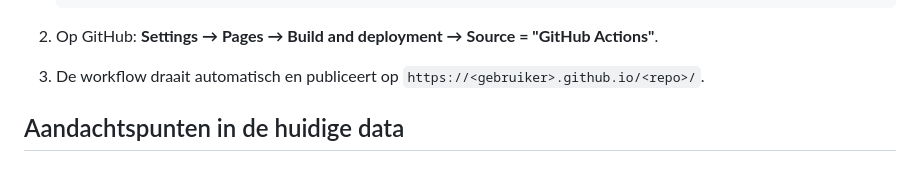
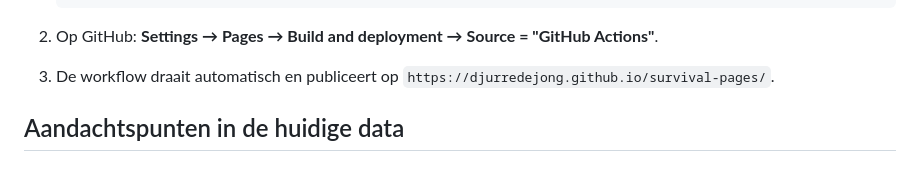
Before and after one commit to Djurredejong/survival-pages, a Markdown page: README.md, the part around the change. Rendered like a GitHub page.

Commit message:
Fix readme for automatic deploy

```diff
--- a/README.md
+++ b/README.md
@@ -111,7 +111,7 @@ Een workflow (`.github/workflows/pages.yml`) publiceert de site automatisch bij
 
 2. Op GitHub: **Settings → Pages → Build and deployment → Source = "GitHub Actions"**.
 
-3. De workflow draait automatisch en publiceert op `https://<gebruiker>.github.io/<repo>/`.
+3. De workflow draait automatisch en publiceert op `https://djurredejong.github.io/survival-pages/`.
 
 ## Aandachtspunten in de huidige data
 
```
